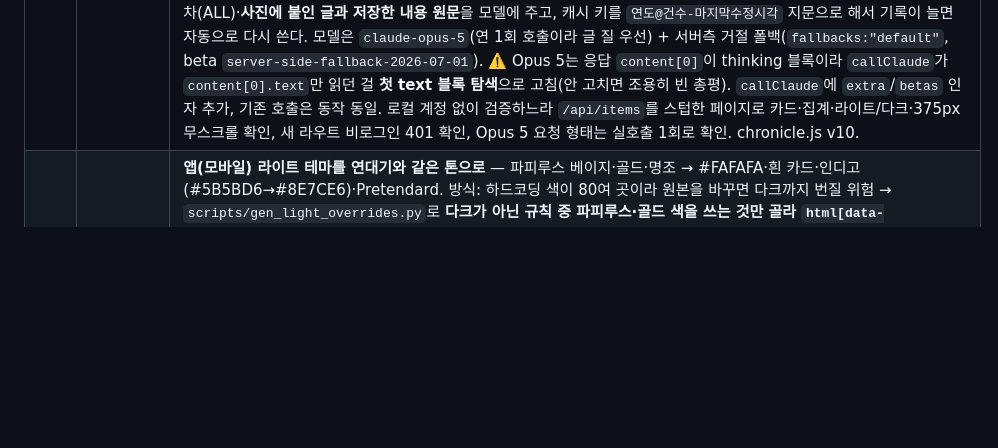
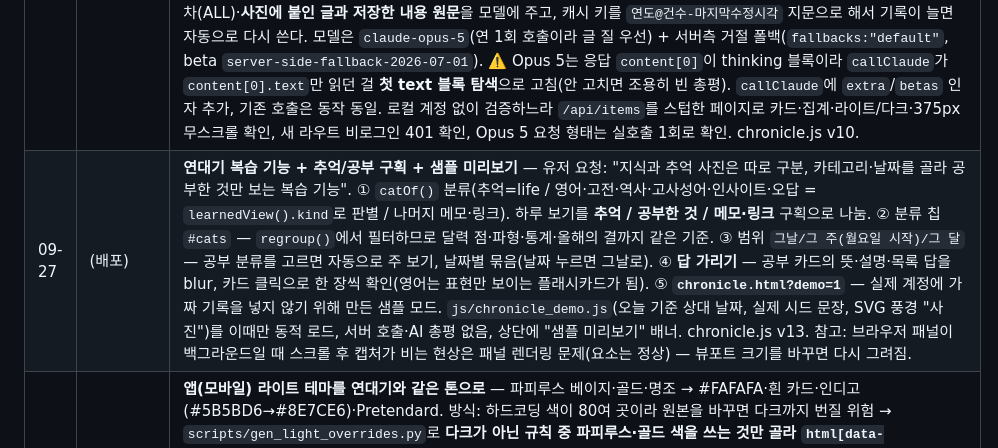
Before and after one commit to jjang4099-beep/Kim, a Markdown page: 1. 아카이브_mobile/docs/핸드오프.md, the part around the change. GitHub-like rendering; blank space fills up the shorter version.

Commit message:
docs: 핸드오프 — 연대기 복습 기능·샘플 미리보기
Co-Authored-By: Claude Opus 5.5 <noreply@anthropic.com>

```diff
--- a/1. 아카이브_mobile/docs/핸드오프.md
+++ b/1. 아카이브_mobile/docs/핸드오프.md
@@ -194,6 +194,7 @@
 | 날짜 | 커밋 | 무엇을 / 왜 |
 |---|---|---|
 | 09-25 | (배포) | **연대기 = "내가 무엇을 쌓았나"가 보이게.** 운영 DB를 그대로 재생해 보니 저장한 지식이 연대기에서 `[running_effective_meetings] Let's park…`처럼 내부 키가 박힌 채 보이고, 저장한 고전은 "채근담 — 홍자성"만 남고 구절이 빠져 있었다. ① `js/chronicle.js`에 `learnedView`/`learnedCard` — `feedData.subType`(고전·고사성어·역사·인사이트·명언·영어 테마팩), `daily-feed-entry`의 "표현/뜻/뉘앙스" 텍스트, 수험생 `examWord`·`examHistory`·`wrongAnswer`(문제 사진 포함)를 종류별로 풀어 그린다. 못 알아보는 모양만 기존 `textCard`로. ② 사진 아래 **내가 쓴 한 줄**을 명조 16px 본문으로 키움(전에는 12.5px 회색 캡션). ③ "올해의 결"에 **올해 쌓은 것**(자동 배달 제외, 직접 저장한 것만 갈래별 개수 + 직접 남긴 날 수)과 **올해의 장면**(글 붙인 자취 최근 8개, 누르면 그날로) 추가. ④ **연말 회고 전용 `GET /api/chronicle/review/:year?mode=ALL`** — 기존 `/api/summary`는 숫자·키워드만 Haiku에 넘기고 자동 배달 68건까지 섞어 세며 전체 보기에서도 직장인 모드로 고정, 캐시도 영구였다. 새 라우트는 자동 배달 제외·모드 교차(ALL)·**사진에 붙인 글과 저장한 내용 원문**을 모델에 주고, 캐시 키를 `연도@건수-마지막수정시각` 지문으로 해서 기록이 늘면 자동으로 다시 쓴다. 모델은 `claude-opus-5`(연 1회 호출이라 글 질 우선) + 서버측 거절 폴백(`fallbacks:"default"`, beta `server-side-fallback-2026-07-01`). ⚠️ Opus 5는 응답 `content[0]`이 thinking 블록이라 `callClaude`가 `content[0].text`만 읽던 걸 **첫 text 블록 탐색**으로 고침(안 고치면 조용히 빈 총평). `callClaude`에 `extra`/`betas` 인자 추가, 기존 호출은 동작 동일. 로컬 계정 없이 검증하느라 `/api/items`를 스텁한 페이지로 카드·집계·라이트/다크·375px 무스크롤 확인, 새 라우트 비로그인 401 확인, Opus 5 요청 형태는 실호출 1회로 확인. chronicle.js v10. |
+| 09-27 | (배포) | **연대기 복습 기능 + 추억/공부 구획 + 샘플 미리보기** — 유저 요청: "지식과 추억 사진은 따로 구분, 카테고리·날짜를 골라 공부한 것만 보는 복습 기능". ① `catOf()` 분류(추억=life / 영어·고전·역사·고사성어·인사이트·오답 = `learnedView().kind`로 판별 / 나머지 메모·링크). 하루 보기를 **추억 / 공부한 것 / 메모·링크** 구획으로 나눔. ② 분류 칩 `#cats` — `regroup()`에서 필터하므로 달력 점·파형·통계·올해의 결까지 같은 기준. ③ 범위 `그날/그 주(월요일 시작)/그 달` — 공부 분류를 고르면 자동으로 주 보기, 날짜별 묶음(날짜 누르면 그날로). ④ **답 가리기** — 공부 카드의 뜻·설명·목록 답을 blur, 카드 클릭으로 한 장씩 확인(영어는 표현만 보이는 플래시카드가 됨). ⑤ **`chronicle.html?demo=1`** — 실제 계정에 가짜 기록을 넣지 않기 위해 만든 샘플 모드. `js/chronicle_demo.js`(오늘 기준 상대 날짜, 실제 시드 문장, SVG 풍경 "사진")를 이때만 동적 로드, 서버 호출·AI 총평 없음, 상단에 "샘플 미리보기" 배너. chronicle.js v13. 참고: 브라우저 패널이 백그라운드일 때 스크롤 후 캡처가 비는 현상은 패널 렌더링 문제(요소는 정상) — 뷰포트 크기를 바꾸면 다시 그려짐. |
 | 09-27 | (배포) | **앱(모바일) 라이트 테마를 연대기와 같은 톤으로** — 파피루스 베이지·골드·명조 → #FAFAFA·흰 카드·인디고(#5B5BD6→#8E7CE6)·Pretendard. 방식: 하드코딩 색이 80여 곳이라 원본을 바꾸면 다크까지 번질 위험 → `scripts/gen_light_overrides.py`로 **다크가 아닌 규칙 중 파피루스·골드 색을 쓰는 것만 골라 `html[data-theme="light"]` 범위 덮어쓰기를 생성**해 `style_mobile.css` 끝(`/* ══ LIGHT-INDIGO-OVERRIDES ══ */` 이후)에 붙임(47개 + exam.css 13개). 그 뒤에 손으로 쓴 라이트 기본 토큰·글꼴 블록. 진입 스플래시(`.aep-*`·`.mode-card`, 항상 남색 브랜드 화면)는 골드 유지. 글꼴 덮어쓰기는 `!important`라 **Tabler 아이콘 폰트(`.ti`)·code·스플래시 제외 필수**. 다크는 computed로 원래 값(#0f1420·DM Sans·골드·#2563eb) 확인. 서재 필터칩·배지의 앰버 #E2B65B도 추가 매핑. style v94·exam v10·sw 캐시 v43. ⚠️ 앞으로 파피루스/골드 색을 새로 하드코딩하면 스크립트를 다시 돌려 덮어쓰기 구간을 재생성할 것(스크립트가 이전 생성분을 자동 제외). |
 | 09-26 | (배포) | **연대기 라이트 색 톤 다운** — "인스타 색이 너무 강하다" 피드백. 밝은 바탕·둥근 카드·고딕 구조는 유지하고 색만 교체: 포인트 인스타 핑크→**인디고 #5B5BD6**(記·인용선·버튼, `--grad`는 인디고→연보라), 연도 숫자는 **남색→인디고→라벤더** 그라데이션, 글만 있는 장면 타일은 `--tile-1..4` **파스텔 4종**(복숭아·하늘라벤더·민트·버터)을 nth-child로 번갈아 쓰고 글씨는 짙은 회색(#2A2A33, 대비 약 12:1). 도메인 색도 한 톤 낮춤. 다크는 tile-1..4 모두 기존 남색이라 변화 없음. |
 | 09-26 | (배포) | **도메인 오분류 근본 수정 + 연대기 라이트 테마 인스타그램 결로 개편** — ① 원인: 수험생 저장분은 `domain:'exam'`, 저장한 고전은 `category:'inbox'`인데 `getDomain()`이 8대 도메인 밖 값을 전부 `'business'`로 떨어뜨렸다. `lib/domain.js`에 `contentDomain()`(examWord→언어, examHistory→역사, wrongAnswer→과목별, feedData subType별) 추가, `getDomain`이 이것을 먼저 본다 → 새 저장·조회 모두 교정. 부팅 마이그레이션 `_migrateContentDomains`(바꿀 게 있을 때만 `/data/archive.db.bak-domains-<ts>` 백업 후 data·category 컬럼 보정, 멱등) — **운영 5건 보정 확인**(science 1·humanities 1·language 1·psychology 2). `.gitignore`를 `archive.db*`로 넓혀 백업 파일 추적 방지. ② 라이트 테마: 유저 피드백 "밝은 색은 너무 고전 느낌 → 인스타그램 감성". 색만이 아니라 **모양도 토큰화**(`--serif` 표시 글꼴·`--r-card`·`--r-ctl`·`--shadow`·`--seal-*`·`--seg-on-*`·`--cell-on-*`·`--tile`·`--scene-ratio`·`--title-weight`)해서 라이트 :root는 인스타 값(#FAFAFA·흰 카드 16px·알약 버튼·Pretendard 800·그라데이션 2026·記 그라데이션 원·검은 선택칸), 다크 두 블록은 기존 먹지 값으로 되돌림 — **다크는 픽셀 단위로 이전과 같음**(computed 확인). 올해의 장면은 폰 2열 정사각 격자, 사진은 캡션 오버레이, 사진 없거나 유실되면 그라데이션 "텍스트 게시물" 타일(onerror로 전환). 폰 표제에서 테마 버튼을 통계 줄 오른쪽으로. 라벨 종이→화이트. chronicle.js v12. |
```
